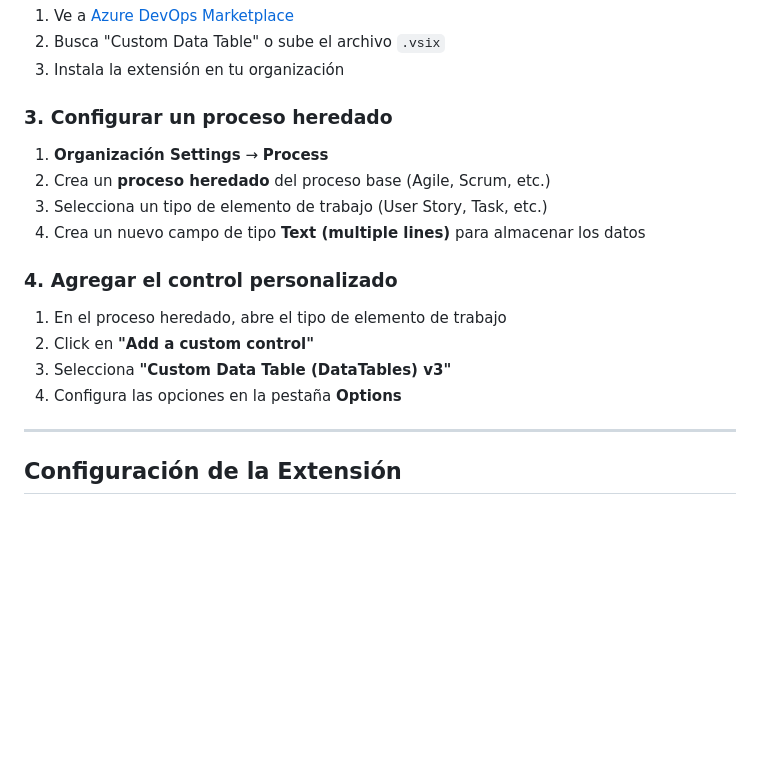
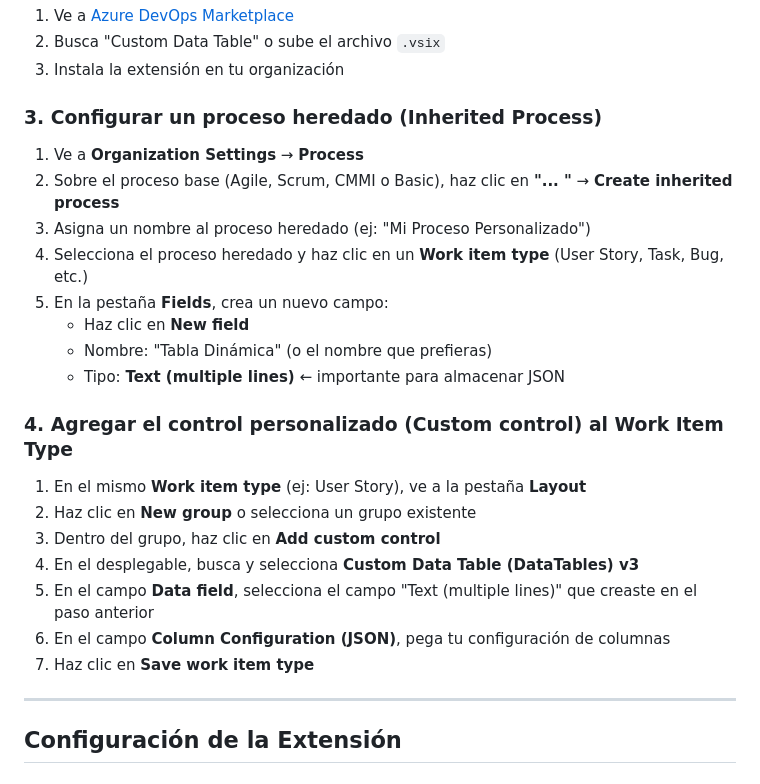
Before and after one commit to cvalverdem/custom-data-table, a Markdown page: README.md, the part around the change. GitHub-like rendering; blank space fills up the shorter version.

Commit message:
Update README with detailed Inherited Process setup steps

```diff
--- a/README.md
+++ b/README.md
@@ -46,19 +46,26 @@ https://github.com/cvalverdem/custom-data-table/releases
 2. Busca "Custom Data Table" o sube el archivo `.vsix`
 3. Instala la extensión en tu organización
 
-### 3. Configurar un proceso heredado
+### 3. Configurar un proceso heredado (Inherited Process)
 
-1. **Organización Settings** → **Process**
-2. Crea un **proceso heredado** del proceso base (Agile, Scrum, etc.)
-3. Selecciona un tipo de elemento de trabajo (User Story, Task, etc.)
-4. Crea un nuevo campo de tipo **Text (multiple lines)** para almacenar los datos
+1. Ve a **Organization Settings** → **Process**
+2. Sobre el proceso base (Agile, Scrum, CMMI o Basic), haz clic en **"... "** → **Create inherited process**
+3. Asigna un nombre al proceso heredado (ej: "Mi Proceso Personalizado")
+4. Selecciona el proceso heredado y haz clic en un **Work item type** (User Story, Task, Bug, etc.)
+5. En la pestaña **Fields**, crea un nuevo campo:
+   - Haz clic en **New field**
+   - Nombre: "Tabla Dinámica" (o el nombre que prefieras)
+   - Tipo: **Text (multiple lines)** ← importante para almacenar JSON
 
-### 4. Agregar el control personalizado
+### 4. Agregar el control personalizado (Custom control) al Work Item Type
 
-1. En el proceso heredado, abre el tipo de elemento de trabajo
-2. Click en **"Add a custom control"**
-3. Selecciona **"Custom Data Table (DataTables) v3"**
-4. Configura las opciones en la pestaña **Options**
+1. En el mismo **Work item type** (ej: User Story), ve a la pestaña **Layout**
+2. Haz clic en **New group** o selecciona un grupo existente
+3. Dentro del grupo, haz clic en **Add custom control**
+4. En el desplegable, busca y selecciona **Custom Data Table (DataTables) v3**
+5. En el campo **Data field**, selecciona el campo "Text (multiple lines)" que creaste en el paso anterior
+6. En el campo **Column Configuration (JSON)**, pega tu configuración de columnas
+7. Haz clic en **Save work item type**
 
 ---
 
```
